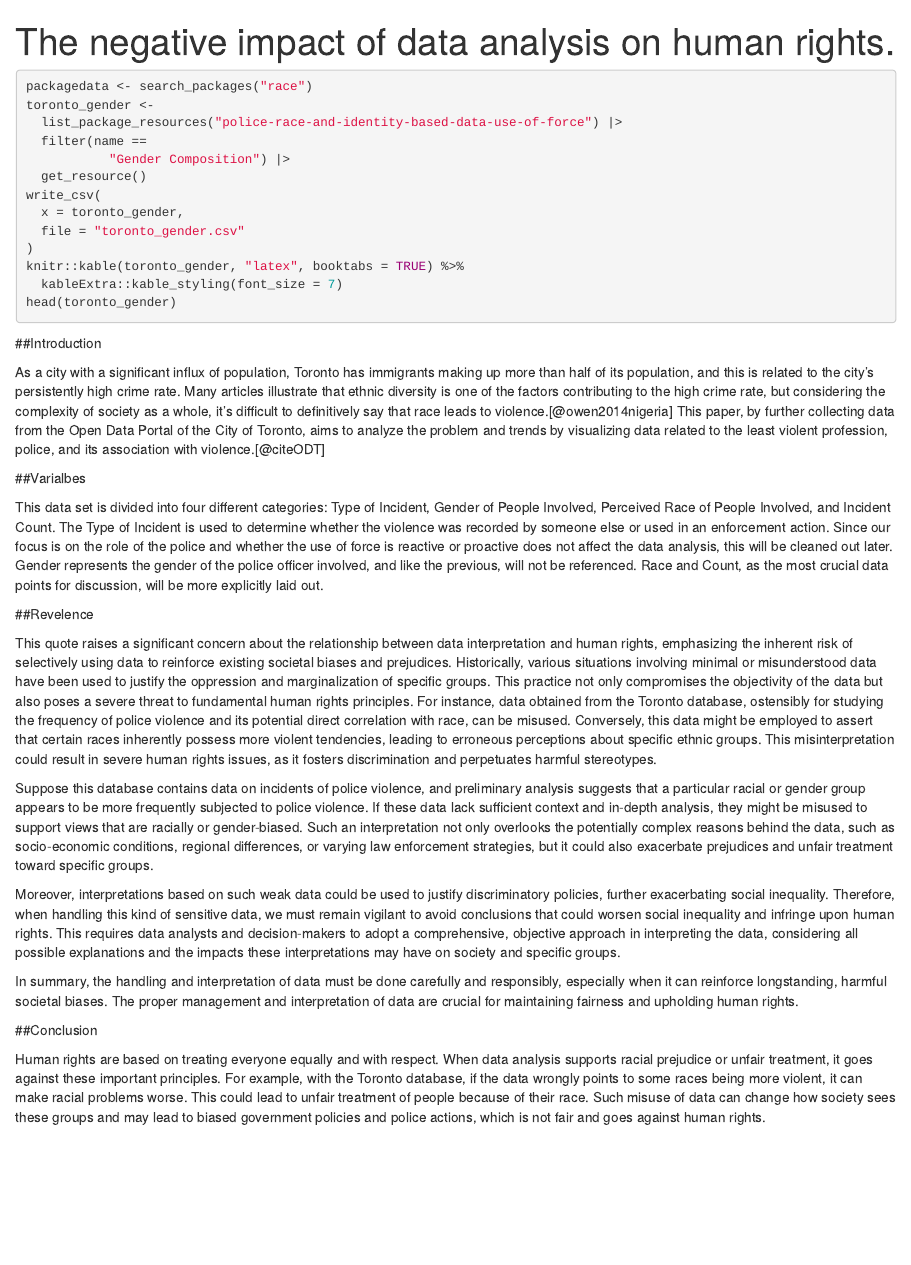
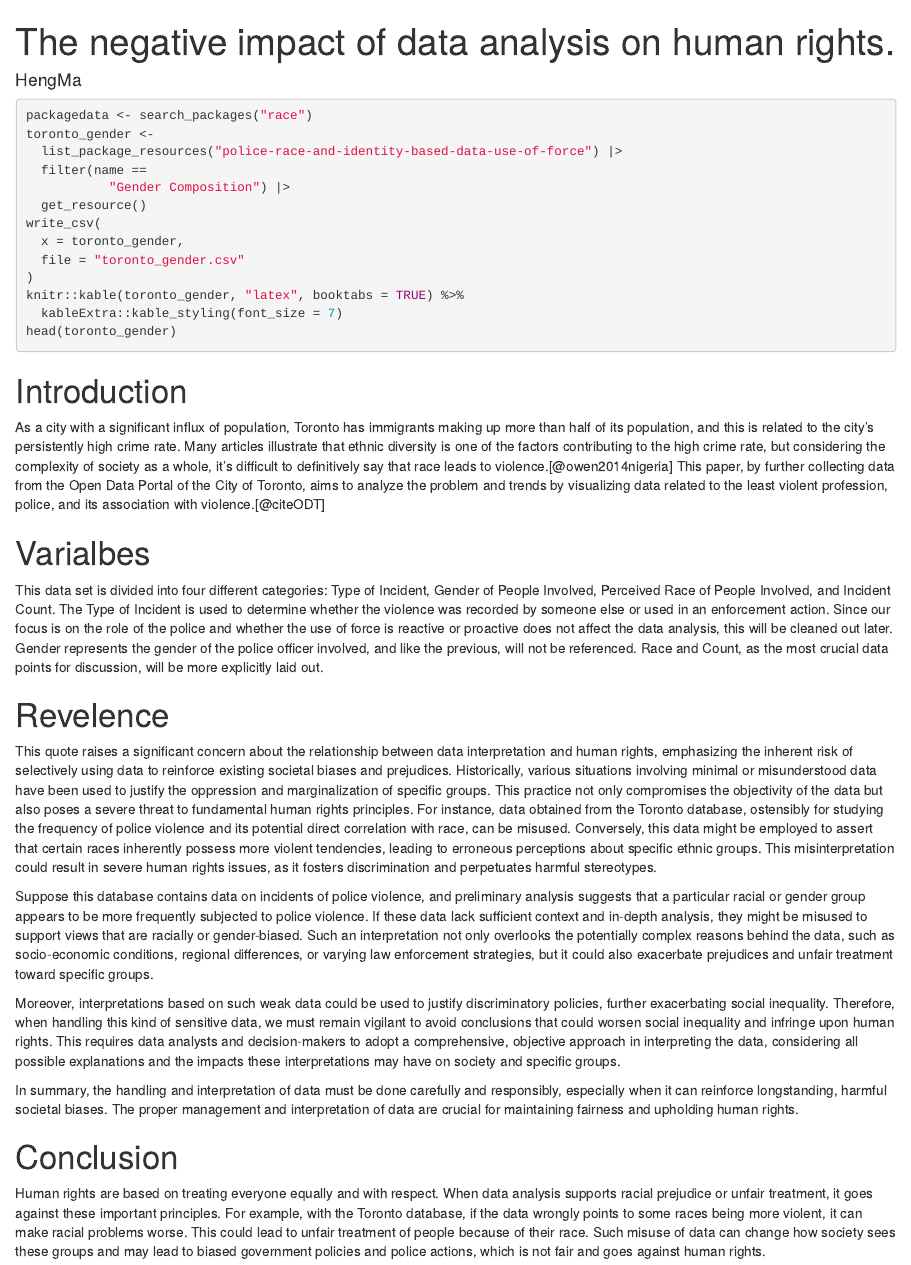
Before and after one commit to MaEasonH/Statut3, an R Markdown document (Sta302tut3.Rmd): the page in a window 1100 px wide, from its top. Rendered offline with R 4.5, knitr and Pandoc, with nearby package versions; the code chunks are not run, so their results and figures are left out.

Commit message:
organized

````diff
--- a/Sta302tut3.Rmd
+++ b/Sta302tut3.Rmd
@@ -1,6 +1,6 @@
 ---
 title: "The negative impact of data analysis on human rights."
-Author: HengMa
+author: "HengMa"
 format: pdf
 editor: visual
 ---
@@ -36,7 +36,8 @@ knitr::kable(toronto_gender, "latex", booktabs = TRUE) %>%
 head(toronto_gender)
 ```
 
-##Introduction
+# Introduction
+
 
 As a city with a significant influx of population, Toronto has immigrants making
 up more than half of its population, and this is related to the city’s persistently
@@ -44,7 +45,7 @@ high crime rate. Many articles illustrate that ethnic diversity is one of the fa
 to analyze the problem and trends by visualizing data related to the least violent
 profession, police, and its association with violence.[@citeODT]
 
-##Varialbes
+# Varialbes
 
 This data set is divided into four different categories: Type of Incident, Gender of People
 Involved, Perceived Race of People Involved, and Incident Count. The Type of Incident is used
@@ -55,7 +56,7 @@ the gender of the police officer involved, and like the previous, will not be re
 and Count, as the most crucial data points for discussion, will be more explicitly laid out.
 
 
-##Revelence
+# Revelence
 
 This quote raises a significant concern about the relationship between data interpretation and human rights, emphasizing the inherent risk of selectively using data to reinforce existing societal biases and prejudices. Historically, various situations involving minimal or misunderstood data have been used to justify the oppression and marginalization of specific groups. This practice not only compromises the objectivity of the data but also poses a severe threat to fundamental human rights principles. For instance, data obtained from the Toronto database, ostensibly for studying the frequency of police violence and its potential direct correlation with race, can be misused. Conversely, this data might be employed to assert that certain races inherently possess more violent tendencies, leading to erroneous perceptions about specific ethnic groups. This misinterpretation could result in severe human rights issues, as it fosters discrimination and perpetuates harmful stereotypes.
 
@@ -65,6 +66,6 @@ Moreover, interpretations based on such weak data could be used to justify discr
 
 In summary, the handling and interpretation of data must be done carefully and responsibly, especially when it can reinforce longstanding, harmful societal biases. The proper management and interpretation of data are crucial for maintaining fairness and upholding human rights.
 
-##Conclusion
+# Conclusion
 
 Human rights are based on treating everyone equally and with respect. When data analysis supports racial prejudice or unfair treatment, it goes against these important principles. For example, with the Toronto database, if the data wrongly points to some races being more violent, it can make racial problems worse. This could lead to unfair treatment of people because of their race. Such misuse of data can change how society sees these groups and may lead to biased government policies and police actions, which is not fair and goes against human rights.
````
Also changed, not shown: Sta302tut3.pdf.
